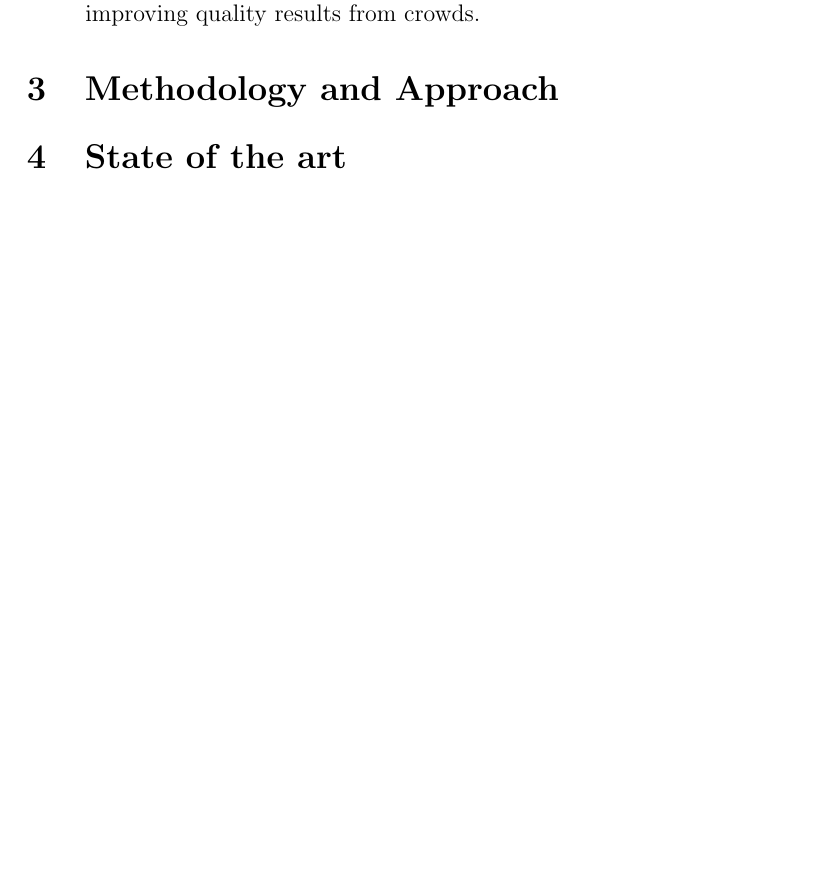
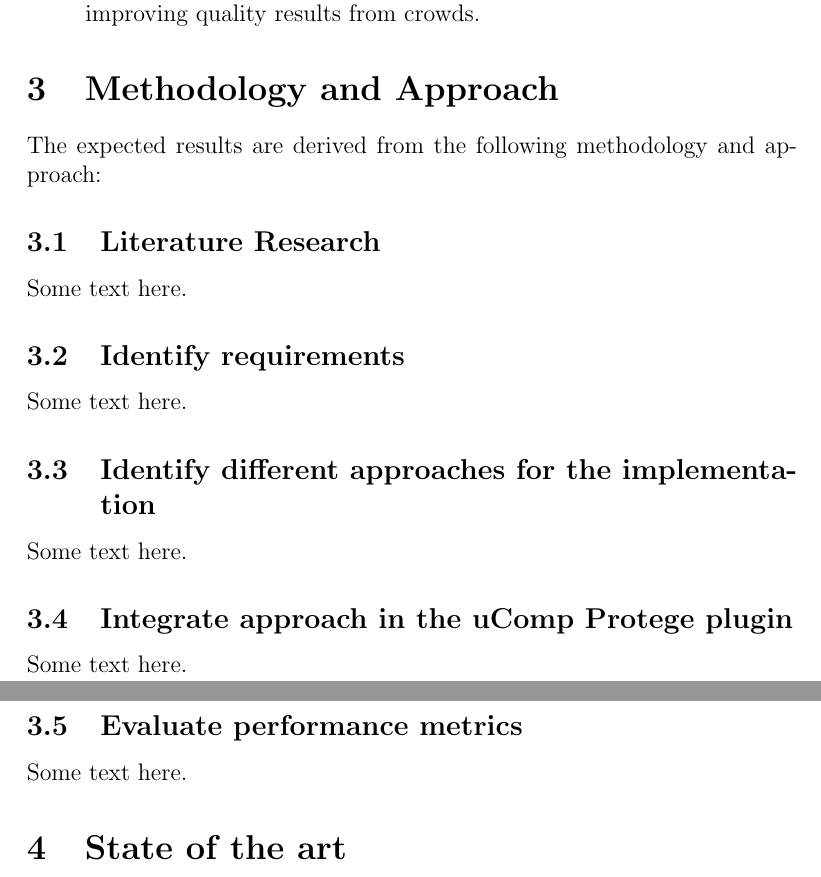
Before and after one commit to philatelist05/MasterThesis, a LaTeX document (Proposal/proposal.tex): part of page 3 of 4 before the commit and two parts of pages 3 and 4 of 5 after it, the two joined at a grey line, cut so that both start at the same text, the shorter picture padded with empty space. Compiled offline with pdfLaTeX.

Commit message:
Added titles for subsections of 'Methodology and Approach'

```diff
--- a/Proposal/proposal.tex
+++ b/Proposal/proposal.tex
@@ -48,6 +48,18 @@ This thesis make use of empirical and exploratory approaches strengthening the c
 	\item A reduction in costs and working time in crowdsourcing tasks while improving quality results from crowds.
 \end{itemize}
 \section{Methodology and Approach}
+The expected results are derived from the following methodology and approach:
+\subsection{Literature Research}
+Some text here.
+\subsection{Identify requirements}
+Some text here.
+\subsection{Identify different approaches for the implementation}
+Some text here.
+\subsection{Integrate approach in the uComp Protege plugin}
+Some text here.
+\subsection{Evaluate performance metrics}
+Some text here.
+
 \section{State of the art}
 \section{Relation to Software Engineering \& Internet Computing}
 
```
Also changed, not shown: Proposal/proposal.tex (6 more changed lines).
